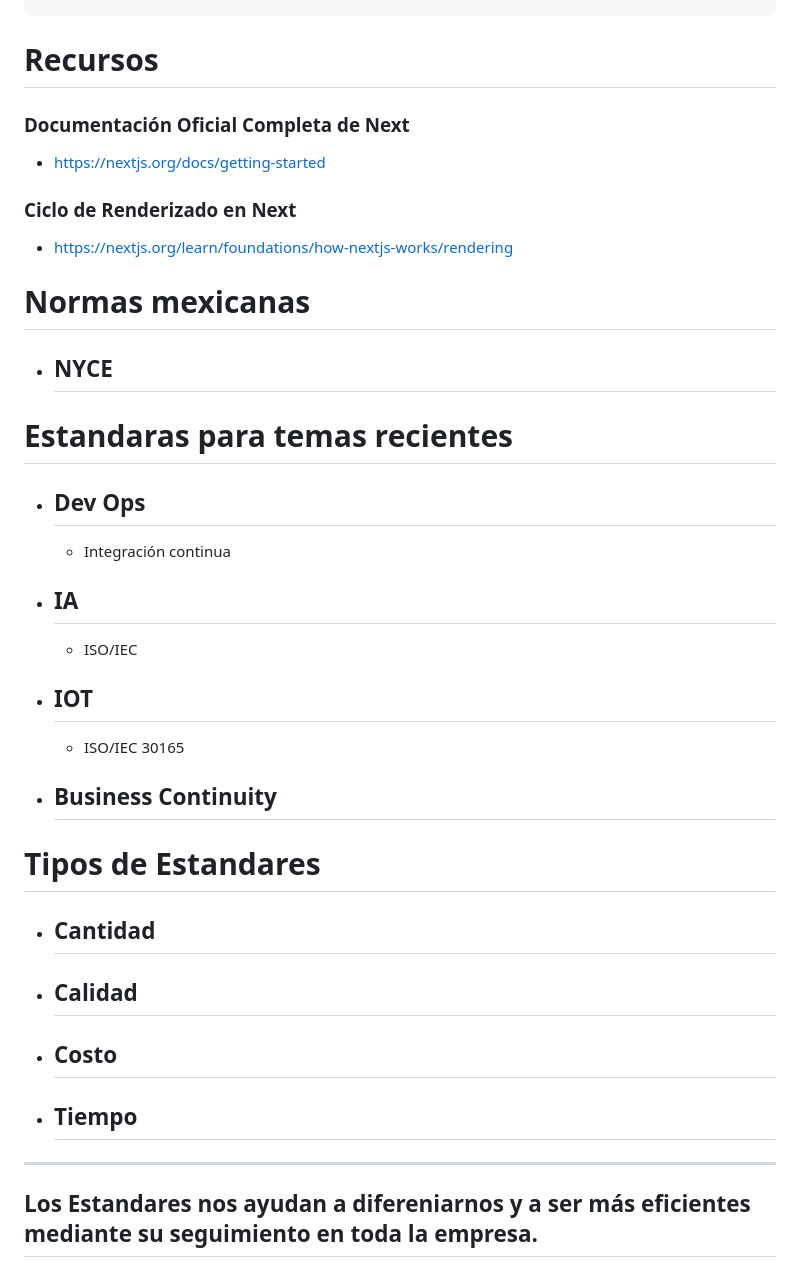
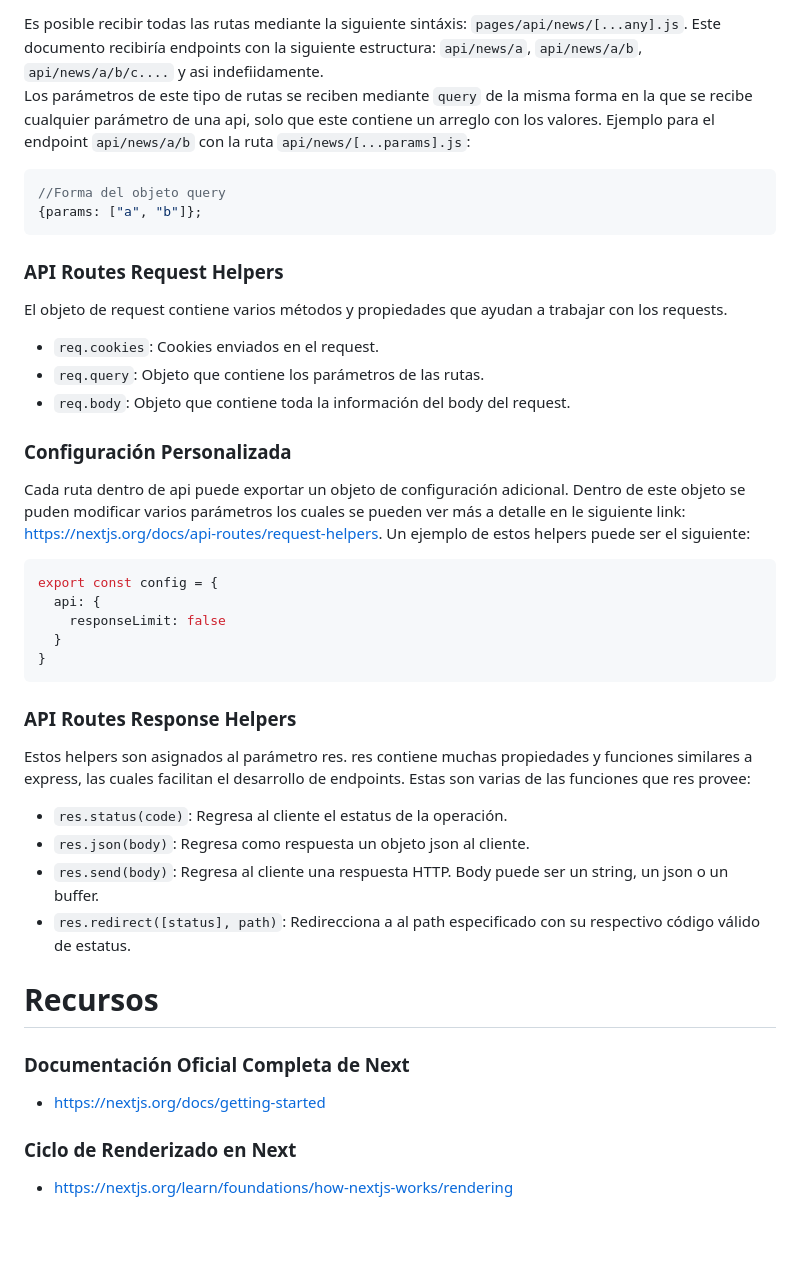
Before and after one commit to VicenteVieraG/Notes, a Markdown page: Courses/Express_Academind/Next_Basics.md, the part around the change printed below. Drawn GitHub-style; blank space fills up the shorter version.

````diff
--- a/Courses/Express_Academind/Next_Basics.md
+++ b/Courses/Express_Academind/Next_Basics.md
@@ -218,26 +260,32 @@ export default Page
+Es posible recibir todas las rutas mediante la siguiente sintáxis: `pages/api/news/[...any].js`. Este documento recibiría endpoints con la siguiente estructura: `api/news/a`, `api/news/a/b`, `api/news/a/b/c....` y asi indefiidamente.
+Los parámetros de este tipo de rutas se reciben mediante `query` de la misma forma en la que se recibe cualquier parámetro de una api, solo que este contiene un arreglo con los valores. Ejemplo para el endpoint `api/news/a/b` con la ruta `api/news/[...params].js`:
+``` javascript
+//Forma del objeto query
+{params: ["a", "b"]};
+```
+### __API Routes Request Helpers__
+El objeto de request contiene varios métodos y propiedades que ayudan a trabajar con los requests.
+* `req.cookies`: Cookies enviados en el request.
+* `req.query`: Objeto que contiene los parámetros de las rutas.
+* `req.body`: Objeto que contiene toda la información del body del request.
+### __Configuración Personalizada__
+Cada ruta dentro de api puede exportar un objeto de configuración adicional. Dentro de este objeto se puden modificar varios parámetros los cuales se pueden ver más a detalle en le siguiente link: https://nextjs.org/docs/api-routes/request-helpers. Un ejemplo de estos helpers puede ser el siguiente:
+``` javascript
+export const config = {
+  api: {
+    responseLimit: false
+  }
+}
+```
+### __API Routes Response Helpers__
+Estos helpers son asignados al parámetro res. res contiene muchas propiedades y funciones similares a express, las cuales facilitan el desarrollo de endpoints. Estas son varias de las funciones que res provee:
+* `res.status(code)`: Regresa al cliente el estatus de la operación.
+* `res.json(body)`: Regresa como respuesta un objeto json al cliente.
+* `res.send(body)`: Regresa al cliente una respuesta HTTP. Body puede ser un string, un json o un buffer.
+* `res.redirect([status], path)`: Redirecciona a al path especificado con su respectivo código válido de estatus.
 
 # Recursos
 ### Documentación Oficial Completa de Next
 * https://nextjs.org/docs/getting-started
 ### Ciclo de Renderizado en Next
 * https://nextjs.org/learn/foundations/how-nextjs-works/rendering
-
-# Normas mexicanas
-* ## NYCE
-# Estandaras para temas recientes
-* ## Dev Ops
-  + Integración continua
-* ## IA
-  + ISO/IEC
-* ## IOT
-  + ISO/IEC 30165
-* ## Business Continuity
-# Tipos de Estandares
-* ## Cantidad
-* ## Calidad
-* ## Costo
-* ## Tiempo
---------------------------------------------------------
-## __Los Estandares nos ayudan a difereniarnos y a ser más eficientes mediante su seguimiento en toda la empresa.__
-</br>
-
````
Also changed, not shown: other parts of Courses/Express_Academind/Next_Basics.md (+43 -19 lines).
